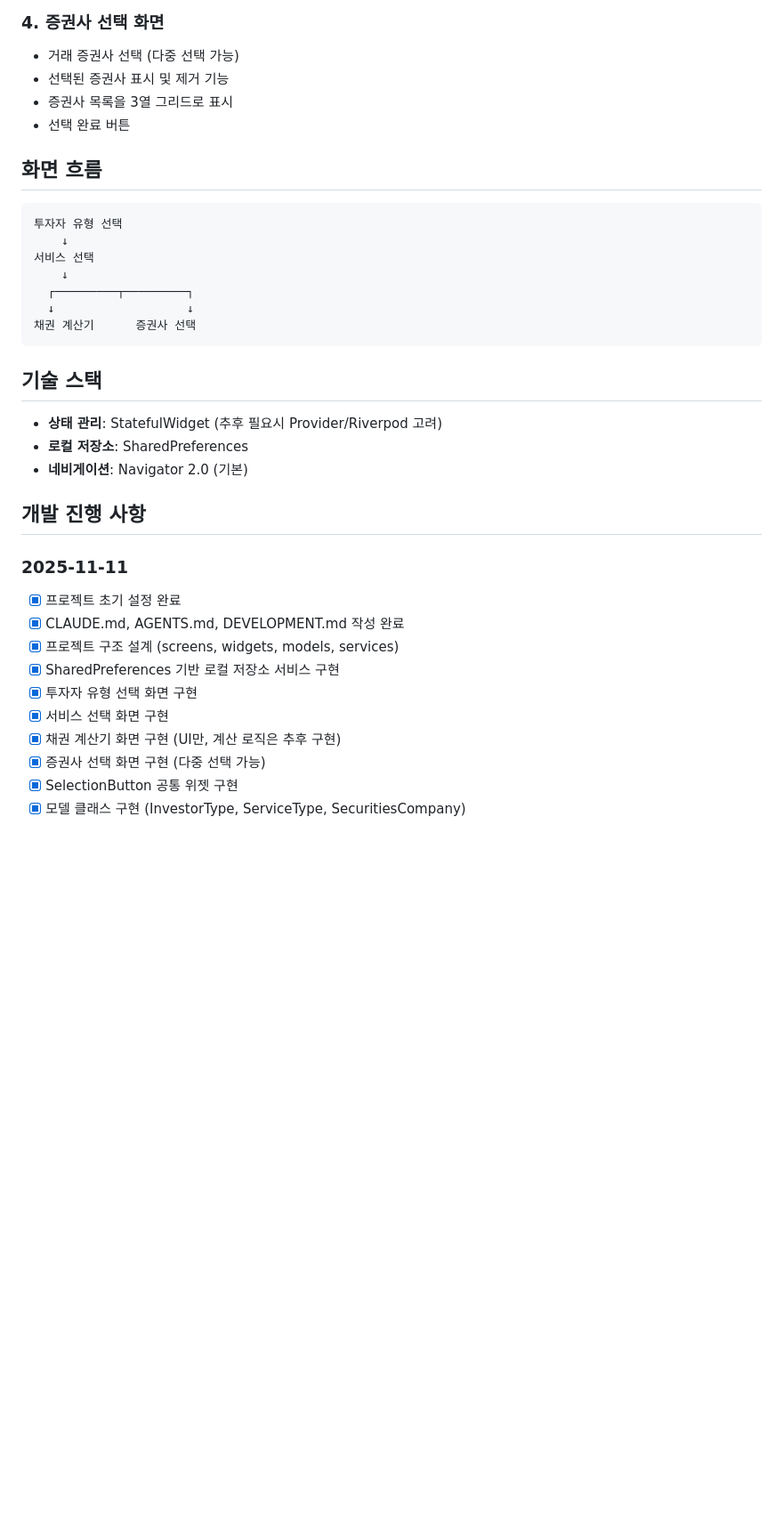
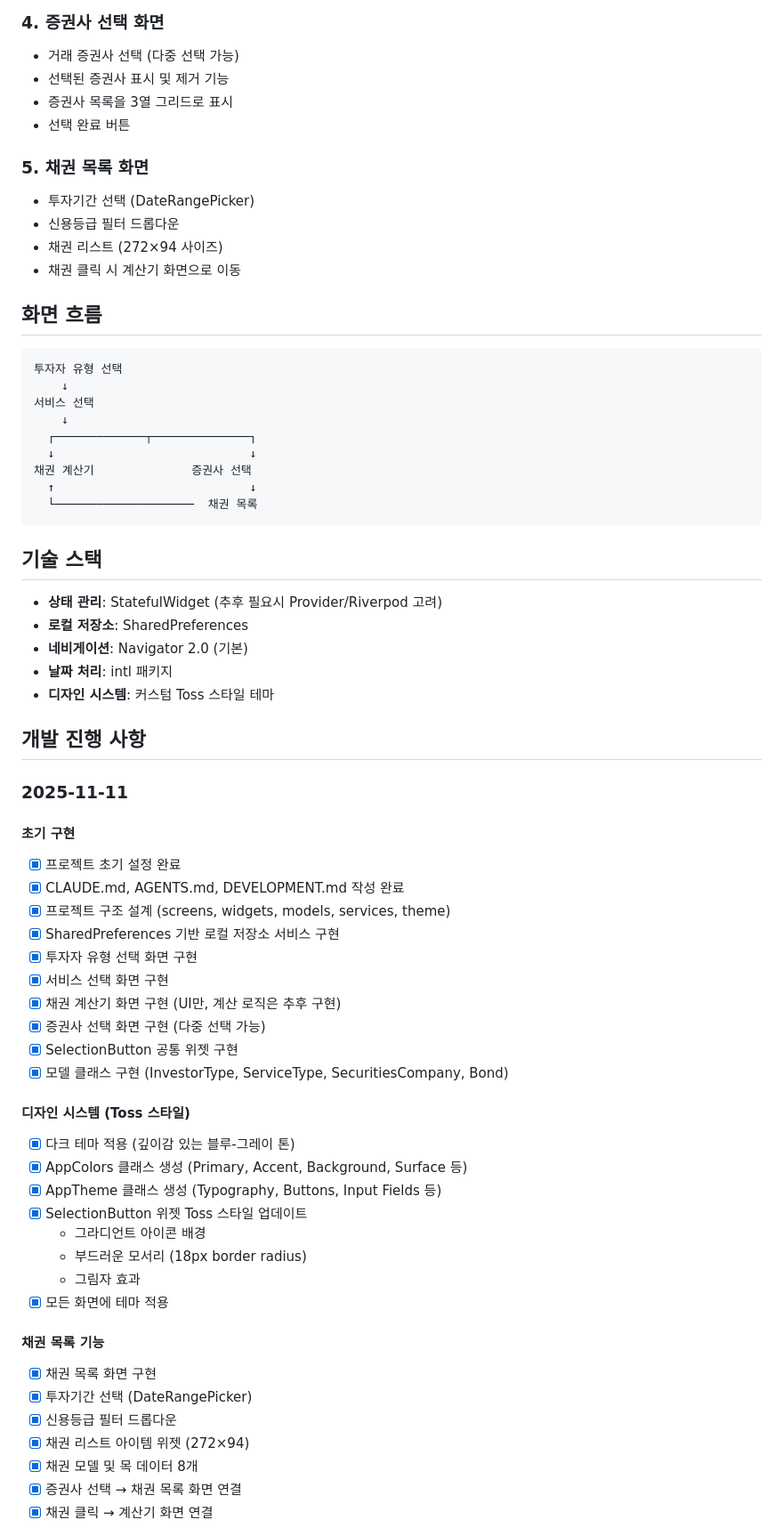
Before and after one commit to dev-geeyong/goodpb-mate, a Markdown page: DEVELOPMENT.md, the part around one of its changes. Shown at 89% size. Drawn GitHub-style; blank space fills up the shorter version.

````diff
--- a/DEVELOPMENT.md
+++ b/DEVELOPMENT.md
@@ -37,32 +38,64 @@
 - 증권사 목록을 3열 그리드로 표시
 - 선택 완료 버튼
 
+### 5. 채권 목록 화면
+- 투자기간 선택 (DateRangePicker)
+- 신용등급 필터 드롭다운
+- 채권 리스트 (272×94 사이즈)
+- 채권 클릭 시 계산기 화면으로 이동
+
 ## 화면 흐름
 ```
 투자자 유형 선택
     ↓
 서비스 선택
     ↓
-  ┌─────────┬─────────┐
-  ↓                   ↓
-채권 계산기      증권사 선택
+  ┌─────────────┬──────────────┐
+  ↓                            ↓
+채권 계산기              증권사 선택
+  ↑                            ↓
+  └────────────────────  채권 목록
 ```
 
 ## 기술 스택
 - **상태 관리**: StatefulWidget (추후 필요시 Provider/Riverpod 고려)
 - **로컬 저장소**: SharedPreferences
 - **네비게이션**: Navigator 2.0 (기본)
+- **날짜 처리**: intl 패키지
+- **디자인 시스템**: 커스텀 Toss 스타일 테마
 
 ## 개발 진행 사항
 
 ### 2025-11-11
+
+#### 초기 구현
 - [x] 프로젝트 초기 설정 완료
 - [x] CLAUDE.md, AGENTS.md, DEVELOPMENT.md 작성 완료
-- [x] 프로젝트 구조 설계 (screens, widgets, models, services)
+- [x] 프로젝트 구조 설계 (screens, widgets, models, services, theme)
 - [x] SharedPreferences 기반 로컬 저장소 서비스 구현
 - [x] 투자자 유형 선택 화면 구현
 - [x] 서비스 선택 화면 구현
 - [x] 채권 계산기 화면 구현 (UI만, 계산 로직은 추후 구현)
 - [x] 증권사 선택 화면 구현 (다중 선택 가능)
 - [x] SelectionButton 공통 위젯 구현
-- [x] 모델 클래스 구현 (InvestorType, ServiceType, SecuritiesCompany)
+- [x] 모델 클래스 구현 (InvestorType, ServiceType, SecuritiesCompany, Bond)
+
+#### 디자인 시스템 (Toss 스타일)
+- [x] 다크 테마 적용 (깊이감 있는 블루-그레이 톤)
+- [x] AppColors 클래스 생성 (Primary, Accent, Background, Surface 등)
+- [x] AppTheme 클래스 생성 (Typography, Buttons, Input Fields 등)
+- [x] SelectionButton 위젯 Toss 스타일 업데이트
+  - 그라디언트 아이콘 배경
+  - 부드러운 모서리 (18px border radius)
+  - 그림자 효과
+- [x] 모든 화면에 테마 적용
+
+#### 채권 목록 기능
+- [x] 채권 목록 화면 구현
+- [x] 투자기간 선택 (DateRangePicker)
+- [x] 신용등급 필터 드롭다운
+- [x] 채권 리스트 아이템 위젯 (272×94)
+- [x] 채권 모델 및 목 데이터 8개
+- [x] 증권사 선택 → 채권 목록 화면 연결
+- [x] 채권 클릭 → 계산기 화면 연결
+
````
Also changed, not shown: other parts of DEVELOPMENT.md (+22 -11 lines), DESIGN_SYSTEM.md (added, +230 -0 lines).
